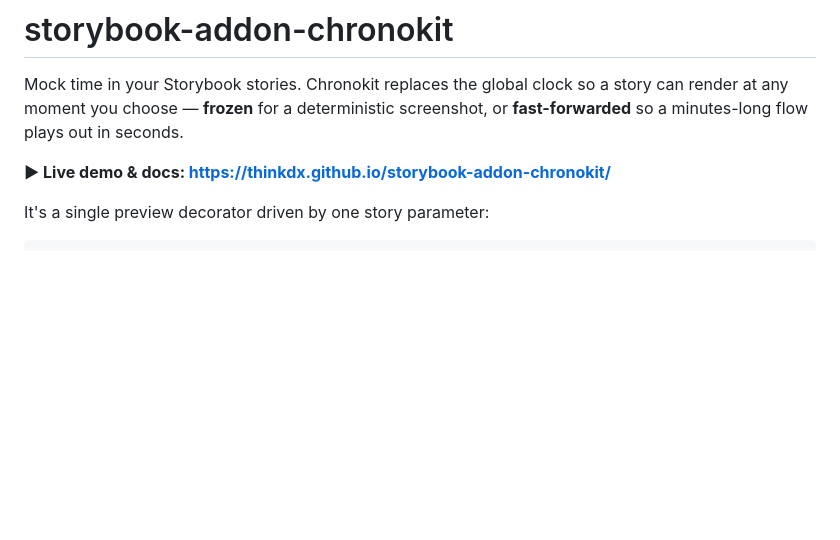
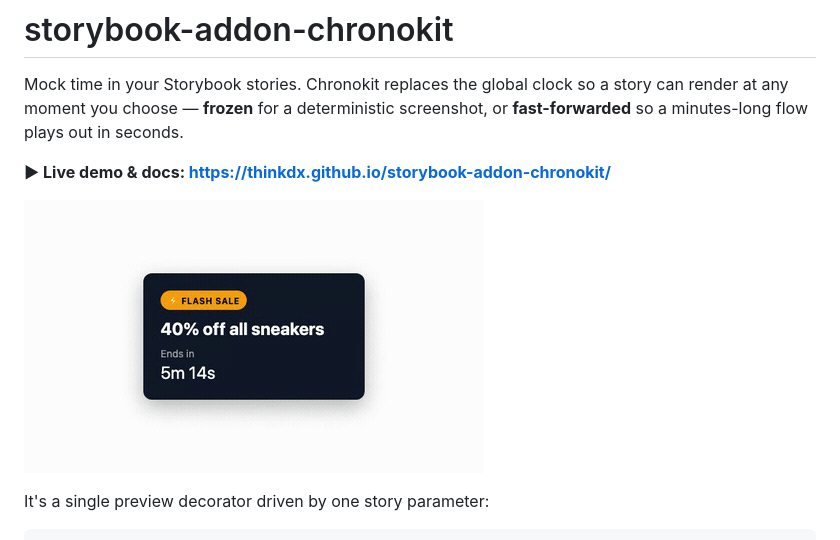
Before and after one commit to ThinkDX/storybook-addon-chronokit, a Markdown page: README.md, the part around the change. Rendered like a GitHub page; pictures changed too: assets/flash-sale.gif (added); blank space fills up the shorter version.

Commit message:
Add FlashSale demo GIF to the README
Recorded the WatchItExpire story (clockSpeed 30) and encoded it to an
optimized GIF showing the full countdown lifecycle through warning,
critical, and expiry.

Co-Authored-By: Claude Opus 4.8 (1M context) <noreply@anthropic.com>

```diff
--- a/README.md
+++ b/README.md
@@ -5,6 +5,8 @@ story can render at any moment you choose — **frozen** for a deterministic
 screenshot, or **fast-forwarded** so a minutes-long flow plays out in seconds.
 
 **▶︎ Live demo & docs: https://thinkdx.github.io/storybook-addon-chronokit/**
+
+![A flash-sale banner counting down through its warning and critical states and expiring in seconds, driven by a mocked clock running 30× real time](assets/flash-sale.gif)
 
 It's a single preview decorator driven by one story parameter:
 
```
